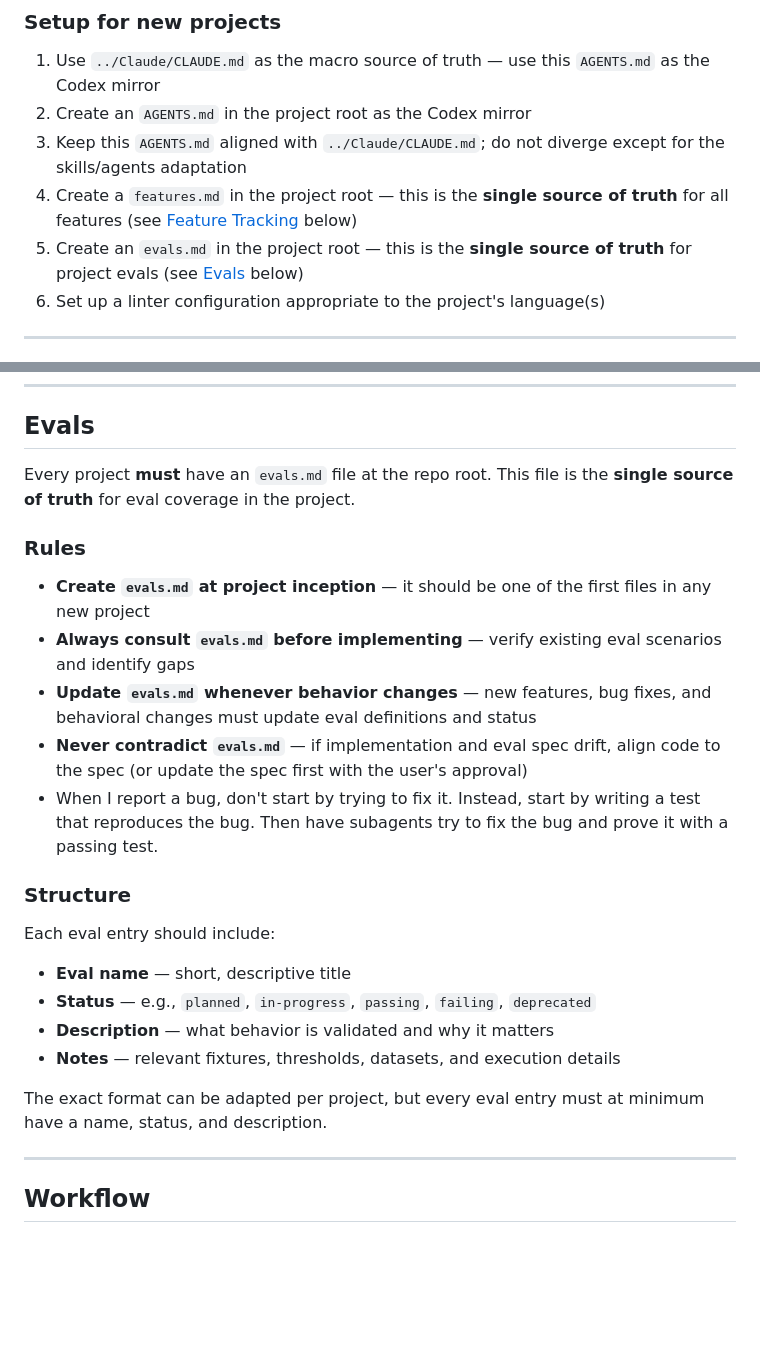
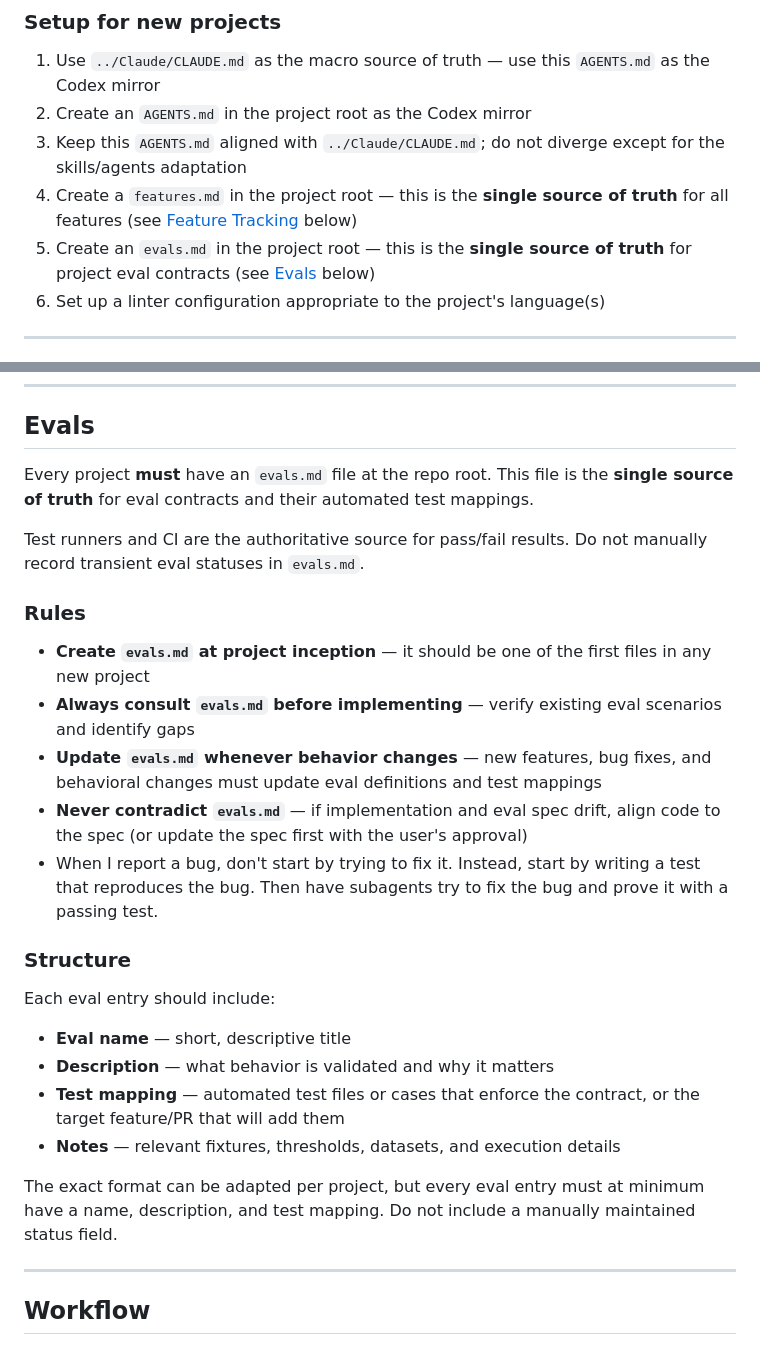
Before and after one commit to Vadimkomis/agentboard, a Markdown page: AGENTS.md, 2 parts joined by grey strips. Drawn GitHub-style; blank space fills up the shorter version.

```diff
--- a/AGENTS.md
+++ b/AGENTS.md
@@ -11,7 +11,7 @@ This file mirrors the macro development rules for Codex CLI usage (open-source a
 2. Create an `AGENTS.md` in the project root as the Codex mirror
 3. Keep this `AGENTS.md` aligned with `../Claude/CLAUDE.md`; do not diverge except for the skills/agents adaptation
 4. Create a `features.md` in the project root — this is the **single source of truth** for all features (see [Feature Tracking](#feature-tracking) below)
-5. Create an `evals.md` in the project root — this is the **single source of truth** for project evals (see [Evals](#evals) below)
+5. Create an `evals.md` in the project root — this is the **single source of truth** for project eval contracts (see [Evals](#evals) below)
 6. Set up a linter configuration appropriate to the project's language(s)
 
 ---
@@ -53,13 +53,15 @@ The exact format can be adapted per project, but every entry must at minimum hav
 
 ## Evals
 
-Every project **must** have an `evals.md` file at the repo root. This file is the **single source of truth** for eval coverage in the project.
+Every project **must** have an `evals.md` file at the repo root. This file is the **single source of truth** for eval contracts and their automated test mappings.
+
+Test runners and CI are the authoritative source for pass/fail results. Do not manually record transient eval statuses in `evals.md`.
 
 ### Rules
 
 - **Create `evals.md` at project inception** — it should be one of the first files in any new project
 - **Always consult `evals.md` before implementing** — verify existing eval scenarios and identify gaps
-- **Update `evals.md` whenever behavior changes** — new features, bug fixes, and behavioral changes must update eval definitions and status
+- **Update `evals.md` whenever behavior changes** — new features, bug fixes, and behavioral changes must update eval definitions and test mappings
 - **Never contradict `evals.md`** — if implementation and eval spec drift, align code to the spec (or update the spec first with the user's approval)
 - When I report a bug, don't start by trying to fix it. Instead, start by writing a test that reproduces the bug. Then have subagents try to fix the bug and prove it with a passing test.
 
@@ -68,11 +70,11 @@ Every project **must** have an `evals.md` file at the repo root. This file is th
 Each eval entry should include:
 
 - **Eval name** — short, descriptive title
-- **Status** — e.g., `planned`, `in-progress`, `passing`, `failing`, `deprecated`
 - **Description** — what behavior is validated and why it matters
+- **Test mapping** — automated test files or cases that enforce the contract, or the target feature/PR that will add them
 - **Notes** — relevant fixtures, thresholds, datasets, and execution details
 
-The exact format can be adapted per project, but every eval entry must at minimum have a name, status, and description.
+The exact format can be adapted per project, but every eval entry must at minimum have a name, description, and test mapping. Do not include a manually maintained status field.
 
 ---
 
```
Also changed, not shown: evals.md (+19 -34 lines).
